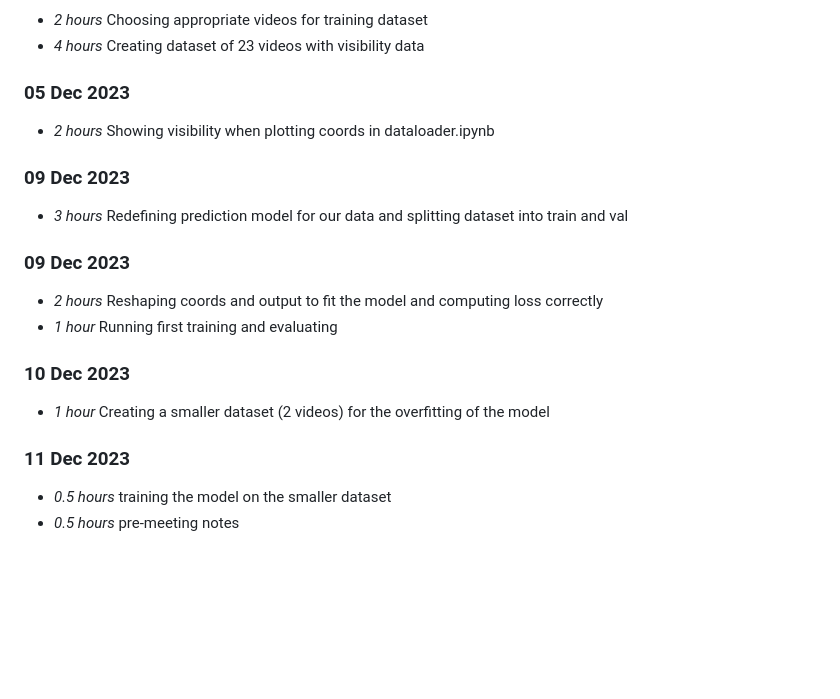
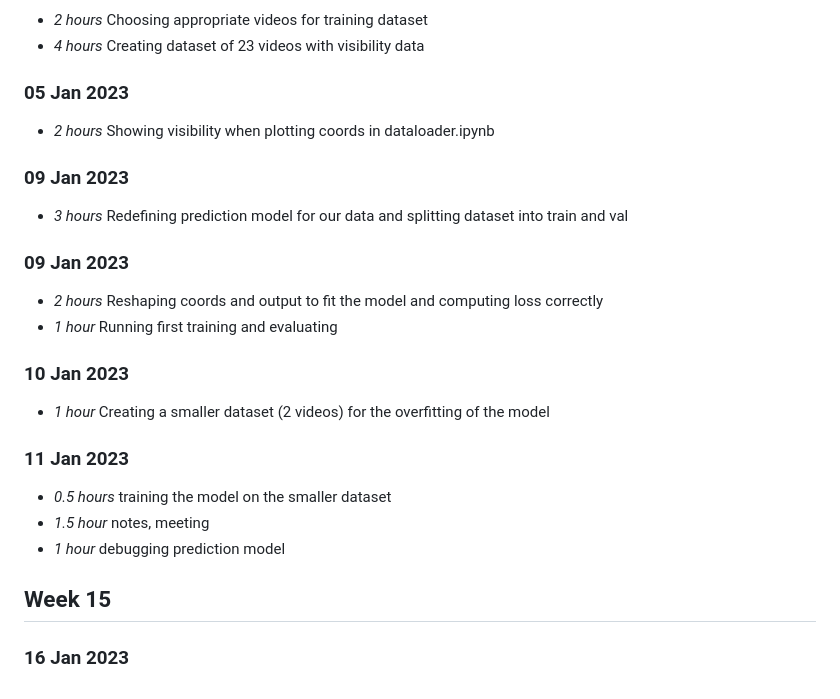
Before and after one commit to tranlg99/L4_project, a Markdown page: timelog.md, the part around the change. GitHub-like rendering; blank space fills up the shorter version.

```diff
--- a/timelog.md
+++ b/timelog.md
@@ -166,19 +166,24 @@
 * *2 hours* Choosing appropriate videos for training dataset
 * *4 hours* Creating dataset of 23 videos with visibility data
 
-### 05 Dec 2023
+### 05 Jan 2023
 * *2 hours* Showing visibility when plotting coords in dataloader.ipynb
 
-### 09 Dec 2023
+### 09 Jan 2023
 * *3 hours* Redefining prediction model for our data and splitting dataset into train and val
 
-### 09 Dec 2023
+### 09 Jan 2023
 * *2 hours* Reshaping coords and output to fit the model and computing loss correctly
 * *1 hour* Running first training and evaluating
 
-### 10 Dec 2023
+### 10 Jan 2023
 * *1 hour* Creating a smaller dataset (2 videos) for the overfitting of the model
 
-### 11 Dec 2023
+### 11 Jan 2023
 * *0.5 hours* training the model on the smaller dataset
-* *0.5 hours* pre-meeting notes
+* *1.5 hour* notes, meeting
+* *1 hour* debugging prediction model
+
+
+## Week 15
+### 16 Jan 2023
```
